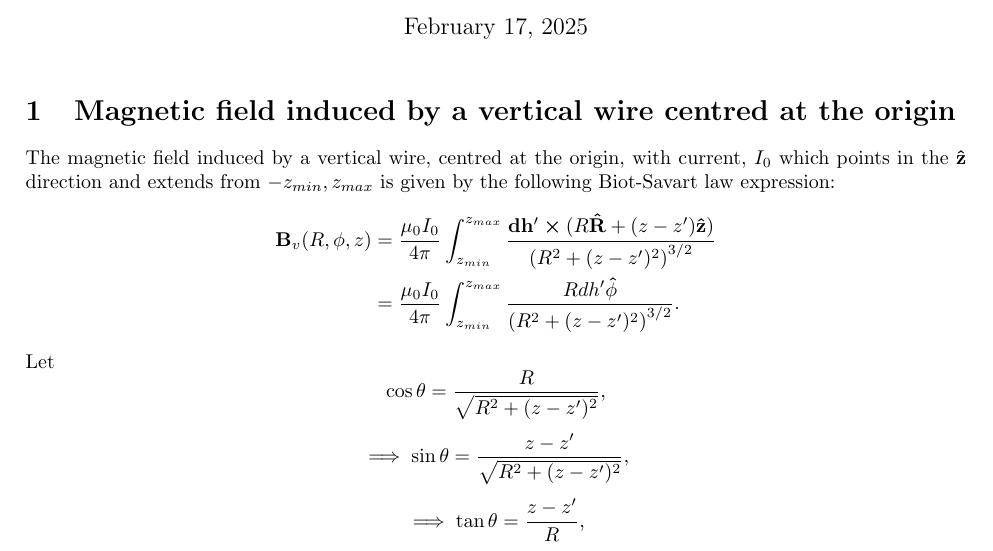
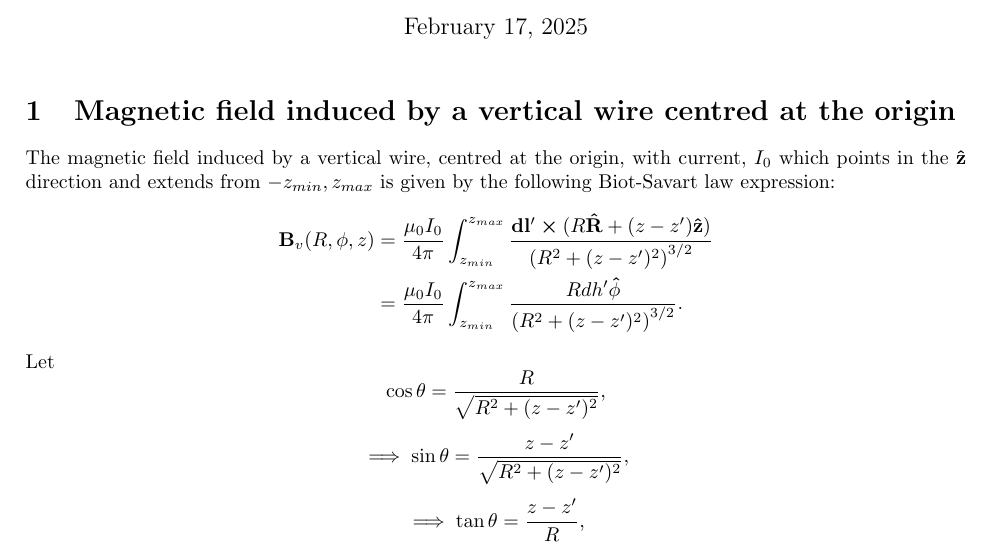
Before and after one commit to aleksyprok/vacuum_field_calculations, a LaTeX document (latex_files/wide_tokamak.tex): part of page 1 of 7, cut so that both start at the same text. Compiled offline with pdfLaTeX.

Commit message:
updated wide_tokamak.tex

```diff
--- a/latex_files/wide_tokamak.tex
+++ b/latex_files/wide_tokamak.tex
@@ -25,7 +25,7 @@
 The magnetic field induced by a vertical wire, centred at the origin, with current, \(I_0\) which points in the
 \(\vec{\hat{z}}\) direction and extends from \(-z_{min}, z_{max}\) is given by the following Biot-Savart law expression:
 \[\begin{aligned}
-    \vec{B}_{v}(R, \phi, z) &= \frac{\mu_0 I_0}{4\pi}\int_{z_{min}}^{z_{max}}\frac{\vec{dh'}\cross(R\vec{\hat{R}} + (z-z')\vec{\hat{z}})}{\qty(R^2+(z-z')^2)^{3/2}} \\
+    \vec{B}_{v}(R, \phi, z) &= \frac{\mu_0 I_0}{4\pi}\int_{z_{min}}^{z_{max}}\frac{\vec{dl'}\cross(R\vec{\hat{R}} + (z-z')\vec{\hat{z}})}{\qty(R^2+(z-z')^2)^{3/2}} \\
     &= \frac{\mu_0 I_0}{4\pi}\int_{z_{min}}^{z_{max}}\frac{Rdh'\vec{\hat{\phi}}}{\qty(R^2+(z-z')^2)^{3/2}}.
 \end{aligned}
 \]
```
